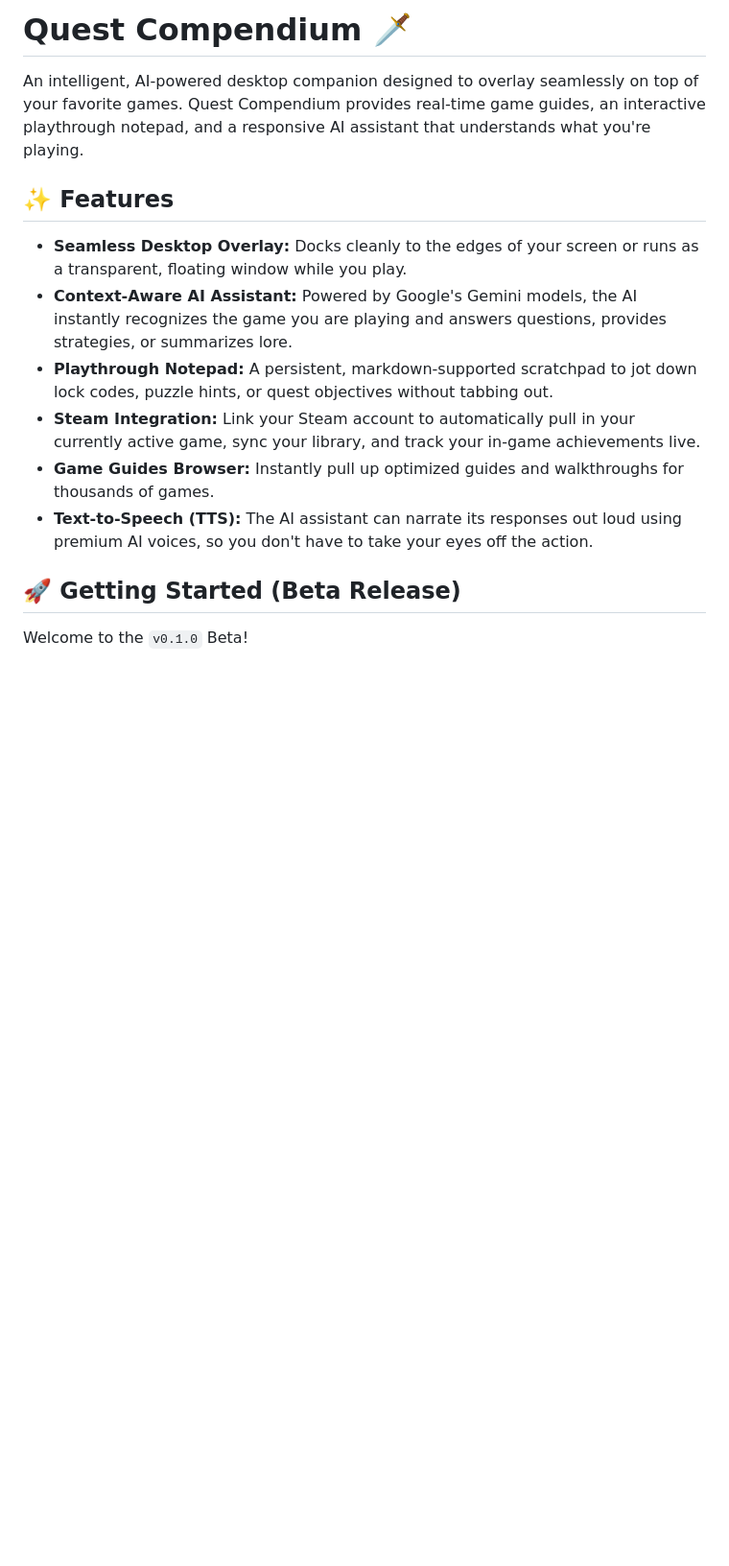
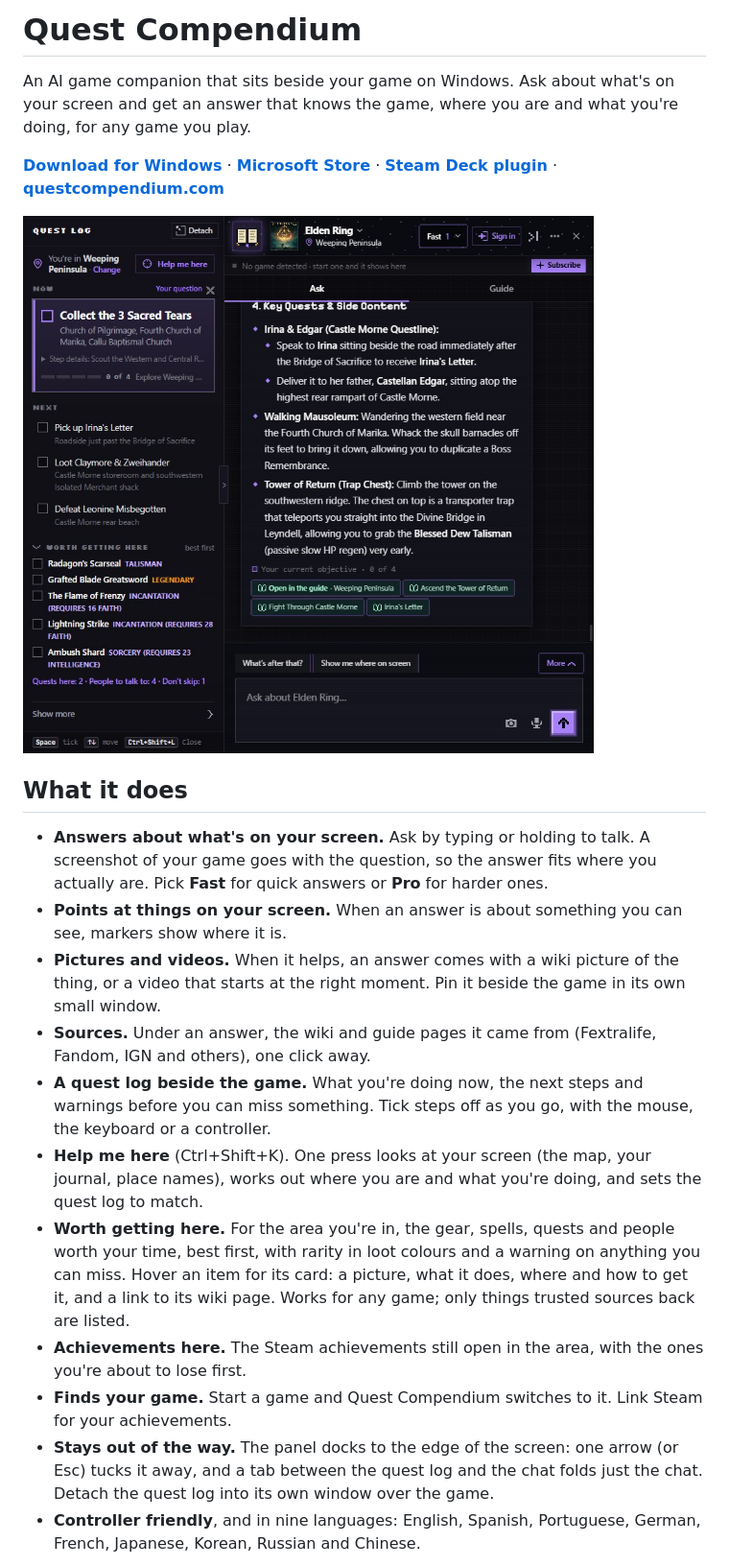
Before and after one commit to TuriusX/Quest-Compendium, a Markdown page: README.md, the part around one of its changes. Shown at 96% size. Rendered like a GitHub page; pictures changed too: docs/readme/quest-log.jpg (added); blank space fills up the shorter version.

```diff
--- a/README.md
+++ b/README.md
@@ -1,17 +1,34 @@
-# Quest Compendium 🗡️
+# Quest Compendium
 
-An intelligent, AI-powered desktop companion designed to overlay seamlessly on top of your favorite games. Quest Compendium provides real-time game guides, an interactive playthrough notepad, and a responsive AI assistant that understands what you're playing.
+An AI game companion that sits beside your game on Windows. Ask about what's on your screen and get an answer that
+knows the game, where you are and what you're doing, for any game you play.
 
-## ✨ Features
+**[Download for Windows](https://github.com/TuriusX/Quest-Compendium/releases/latest/download/Quest-Compendium-Setup.exe)** ·
+**[Microsoft Store](https://apps.microsoft.com/detail/9NN4DDKMD1X3)** ·
+**[Steam Deck plugin](https://github.com/TuriusX/Quest-Compendium-Decky)** ·
+**[questcompendium.com](https://questcompendium.com)**
 
-- **Seamless Desktop Overlay:** Docks cleanly to the edges of your screen or runs as a transparent, floating window while you play.
-- **Context-Aware AI Assistant:** Powered by Google's Gemini models, the AI instantly recognizes the game you are playing and answers questions, provides strategies, or summarizes lore.
-- **Playthrough Notepad:** A persistent, markdown-supported scratchpad to jot down lock codes, puzzle hints, or quest objectives without tabbing out.
-- **Steam Integration:** Link your Steam account to automatically pull in your currently active game, sync your library, and track your in-game achievements live.
-- **Game Guides Browser:** Instantly pull up optimized guides and walkthroughs for thousands of games.
-- **Text-to-Speech (TTS):** The AI assistant can narrate its responses out loud using premium AI voices, so you don't have to take your eyes off the action.
+![Quest Compendium beside Elden Ring: the quest log with what to do now, a warning before a point of no return, and what's worth getting in the area](docs/readme/quest-log.jpg)
 
-## 🚀 Getting Started (Beta Release)
+## What it does
 
-Welcome to the `v0.1.0` Beta!
+- **Answers about what's on your screen.** Ask by typing or holding to talk. A screenshot of your game goes with the
+  question, so the answer fits where you actually are. Pick **Fast** for quick answers or **Pro** for harder ones.
+- **Points at things on your screen.** When an answer is about something you can see, markers show where it is.
+- **Pictures and videos.** When it helps, an answer comes with a wiki picture of the thing, or a video that starts at
+  the right moment. Pin it beside the game in its own small window.
+- **Sources.** Under an answer, the wiki and guide pages it came from (Fextralife, Fandom, IGN and others), one click away.
+- **A quest log beside the game.** What you're doing now, the next steps and warnings before you can miss something.
+  Tick steps off as you go, with the mouse, the keyboard or a controller.
+- **Help me here** (Ctrl+Shift+K). One press looks at your screen (the map, your journal, place names), works out where
+  you are and what you're doing, and sets the quest log to match.
+- **Worth getting here.** For the area you're in, the gear, spells, quests and people worth your time, best first, with
+  rarity in loot colours and a warning on anything you can miss. Hover an item for its card: a picture, what it does,
+  where and how to get it, and a link to its wiki page. Works for any game; only things trusted sources back are listed.
+- **Achievements here.** The Steam achievements still open in the area, with the ones you're about to lose first.
+- **Finds your game.** Start a game and Quest Compendium switches to it. Link Steam for your achievements.
+- **Stays out of the way.** The panel docks to the edge of the screen: one arrow (or Esc) tucks it away, and a tab
+  between the quest log and the chat folds just the chat. Detach the quest log into its own window over the game.
+- **Controller friendly**, and in nine languages: English, Spanish, Portuguese, German, French, Japanese, Korean,
+  Russian and Chinese.
 
```
Also changed, not shown: other parts of README.md (+34 -21 lines), docs/readme/item-card.jpg (added).
